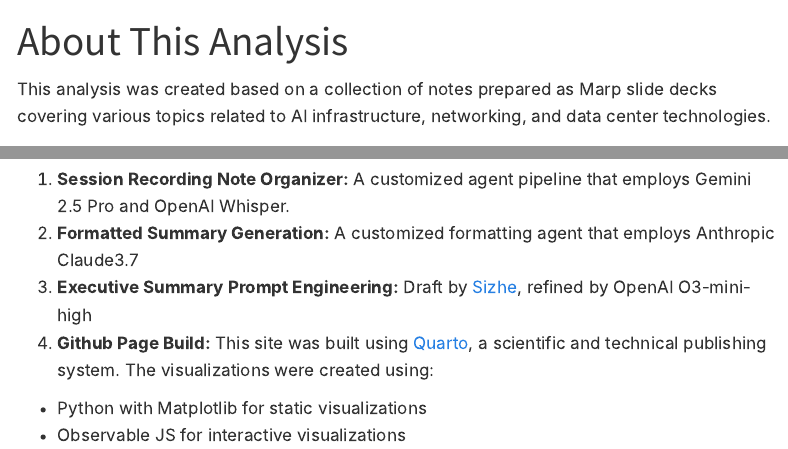
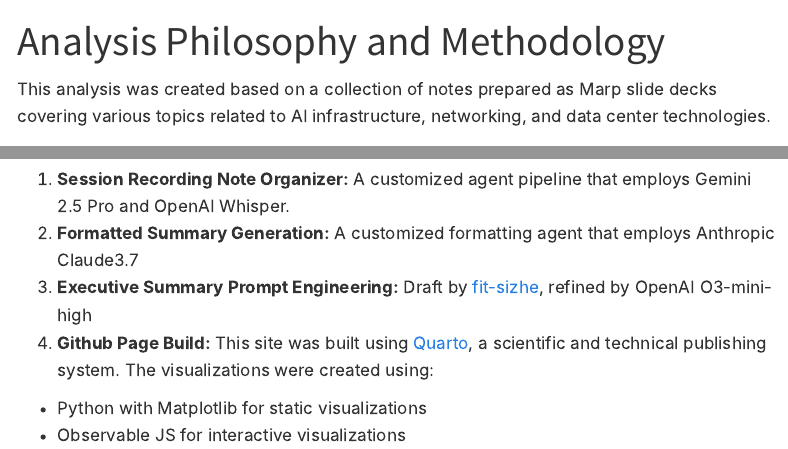
Before and after one commit to FIT-CNICE/gtc25, a Quarto document (about.qmd): the page in a window 1100 px wide, from its top, and a second part further down, joined at a grey line. Rendered offline with R 4.5, knitr and Pandoc in place of Quarto, with nearby package versions; menus at the side of the page are left out.

Commit message:
init dvc

```diff
--- a/_quarto.yml
+++ b/_quarto.yml
@@ -10,10 +10,12 @@
         text: Home
       - href: EXEC_SUM.qmd
         text: Executive Summary
-      - href: EXEC_REPORT.qmd
+      - href: HW_REPORT.qmd
         text: Follow AI Hardware
+      - href: SW_REPORT.qmd
+        text: Follow AI Software
       - href: about.qmd
-        text: About
+        text: Methodology
 
 format:
   html:
--- a/about.qmd
+++ b/about.qmd
@@ -1,5 +1,5 @@
 ---
-title: "About This Analysis"
+title: "Analysis Philosophy and Methodology"
 ---
 
 This analysis was created based on a collection of notes prepared as Marp slide decks covering various topics related to AI infrastructure, networking, and data center technologies.
@@ -36,7 +36,7 @@
 ## Technical Implementation
 1. **Session Recording Note Organizer:** A customized agent pipeline that employs Gemini 2.5 Pro and OpenAI Whisper.
 2. **Formatted Summary Generation:** A customized formatting agent that employs Anthropic Claude3.7
-3. **Executive Summary Prompt Engineering:** Draft by [Sizhe](https://github.com/fit-sizhe), refined by OpenAI O3-mini-high
+3. **Executive Summary Prompt Engineering:** Draft by [fit-sizhe](https://github.com/fit-sizhe), refined by OpenAI O3-mini-high
 4. **Github Page Build:** This site was built using [Quarto](https://quarto.org/), a scientific and technical publishing system. The visualizations were created using:
   - Python with Matplotlib for static visualizations
   - Observable JS for interactive visualizations
```
Also changed, not shown: 6 other files.
